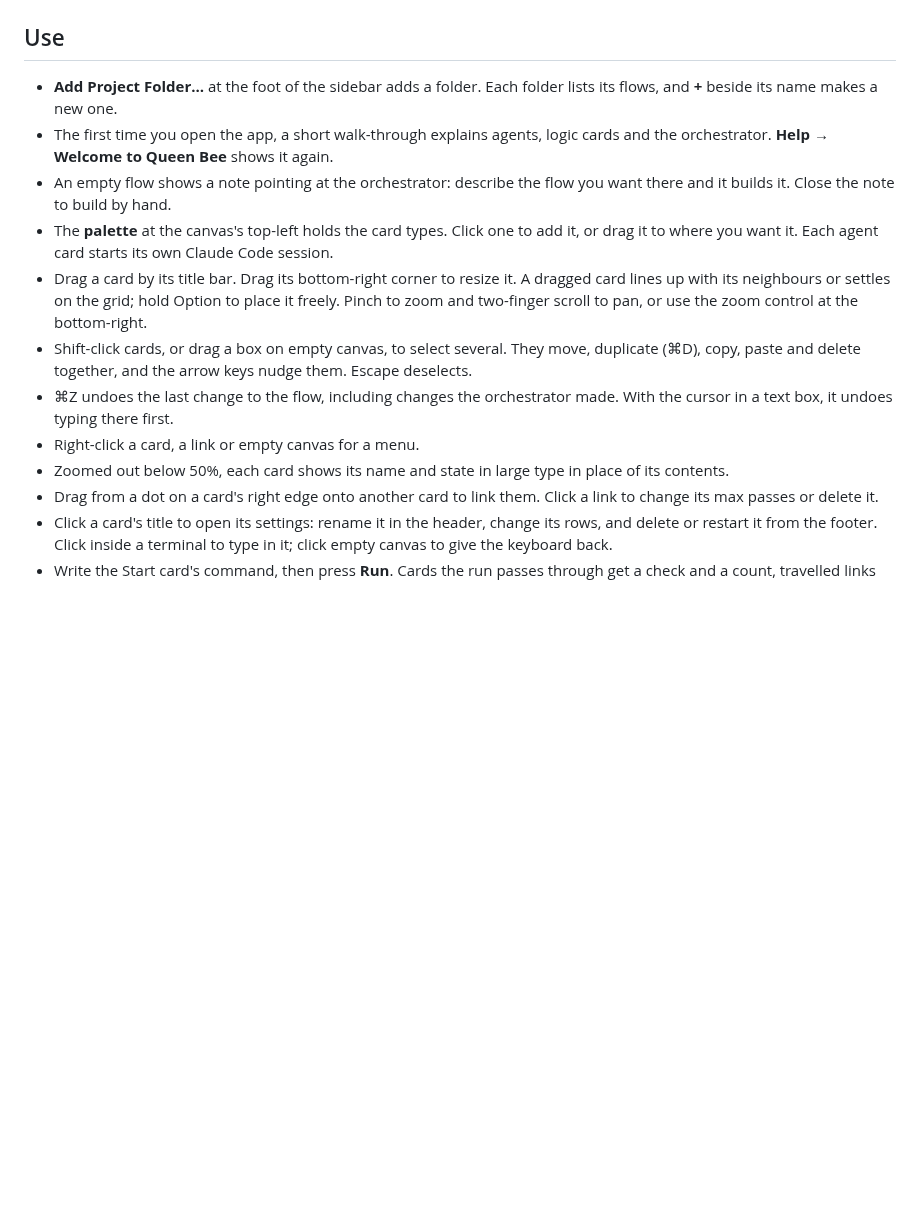
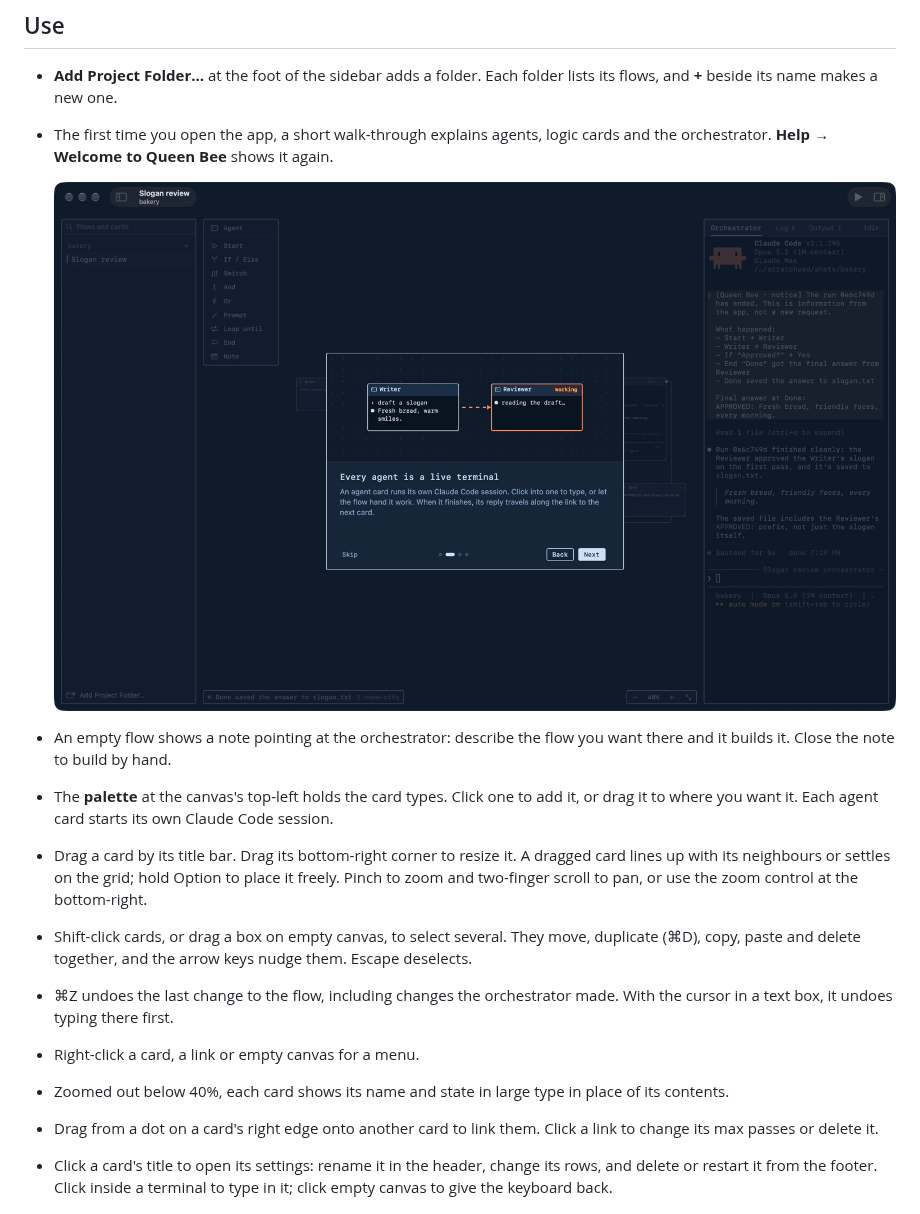
Before and after one commit to bamboozledkitty/queen-bee, a Markdown page: README.md, the part around one of its changes. GitHub-like rendering; pictures changed too: docs/queen-bee-first-run.jpg; blank space fills up the shorter version.

```diff
--- a/README.md
+++ b/README.md
@@ -52,13 +54,16 @@ open build/Build/Products/Debug/QueenBee.app
 
 - **Add Project Folder…** at the foot of the sidebar adds a folder. Each folder lists its flows, and **+** beside its name makes a new one.
 - The first time you open the app, a short walk-through explains agents, logic cards and the orchestrator. **Help → Welcome to Queen Bee** shows it again.
+
+  ![The walk-through's second step: every agent is a live terminal](docs/queen-bee-first-run.jpg)
+
 - An empty flow shows a note pointing at the orchestrator: describe the flow you want there and it builds it. Close the note to build by hand.
 - The **palette** at the canvas's top-left holds the card types. Click one to add it, or drag it to where you want it. Each agent card starts its own Claude Code session.
 - Drag a card by its title bar. Drag its bottom-right corner to resize it. A dragged card lines up with its neighbours or settles on the grid; hold Option to place it freely. Pinch to zoom and two-finger scroll to pan, or use the zoom control at the bottom-right.
 - Shift-click cards, or drag a box on empty canvas, to select several. They move, duplicate (⌘D), copy, paste and delete together, and the arrow keys nudge them. Escape deselects.
 - ⌘Z undoes the last change to the flow, including changes the orchestrator made. With the cursor in a text box, it undoes typing there first.
 - Right-click a card, a link or empty canvas for a menu.
-- Zoomed out below 50%, each card shows its name and state in large type in place of its contents.
+- Zoomed out below 40%, each card shows its name and state in large type in place of its contents.
 - Drag from a dot on a card's right edge onto another card to link them. Click a link to change its max passes or delete it.
 - Click a card's title to open its settings: rename it in the header, change its rows, and delete or restart it from the footer. Click inside a terminal to type in it; click empty canvas to give the keyboard back.
 - Write the Start card's command, then press **Run**. Cards the run passes through get a check and a count, travelled links turn green, and the link a message is on now shows orange dashes.
```
Also changed, not shown: other parts of README.md (+2 -0 lines), CHANGELOG.md (+1 -1 lines), docs/queen-bee-flight-plan-dark.jpg, docs/queen-bee-flight-plan-light.jpg, 1 other file.
